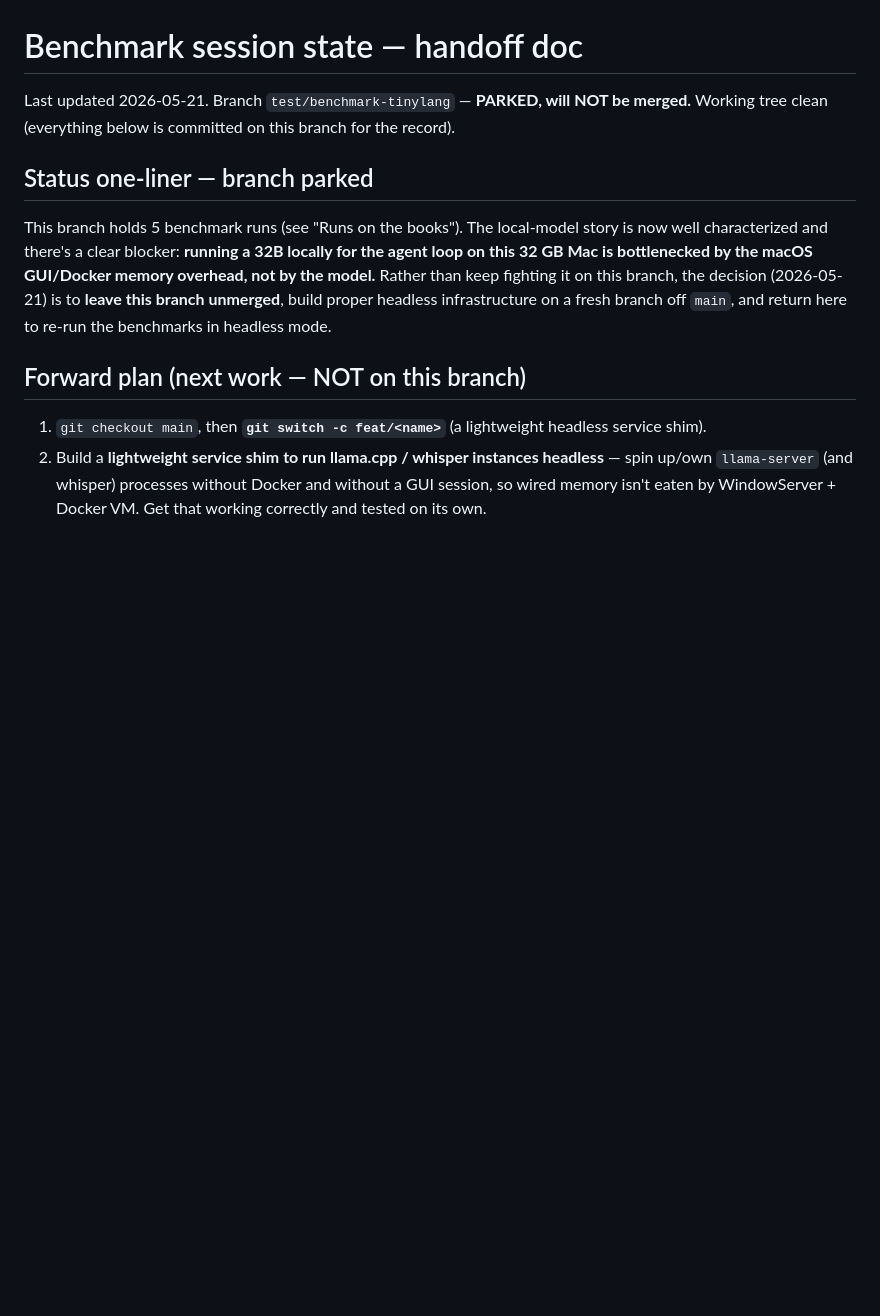
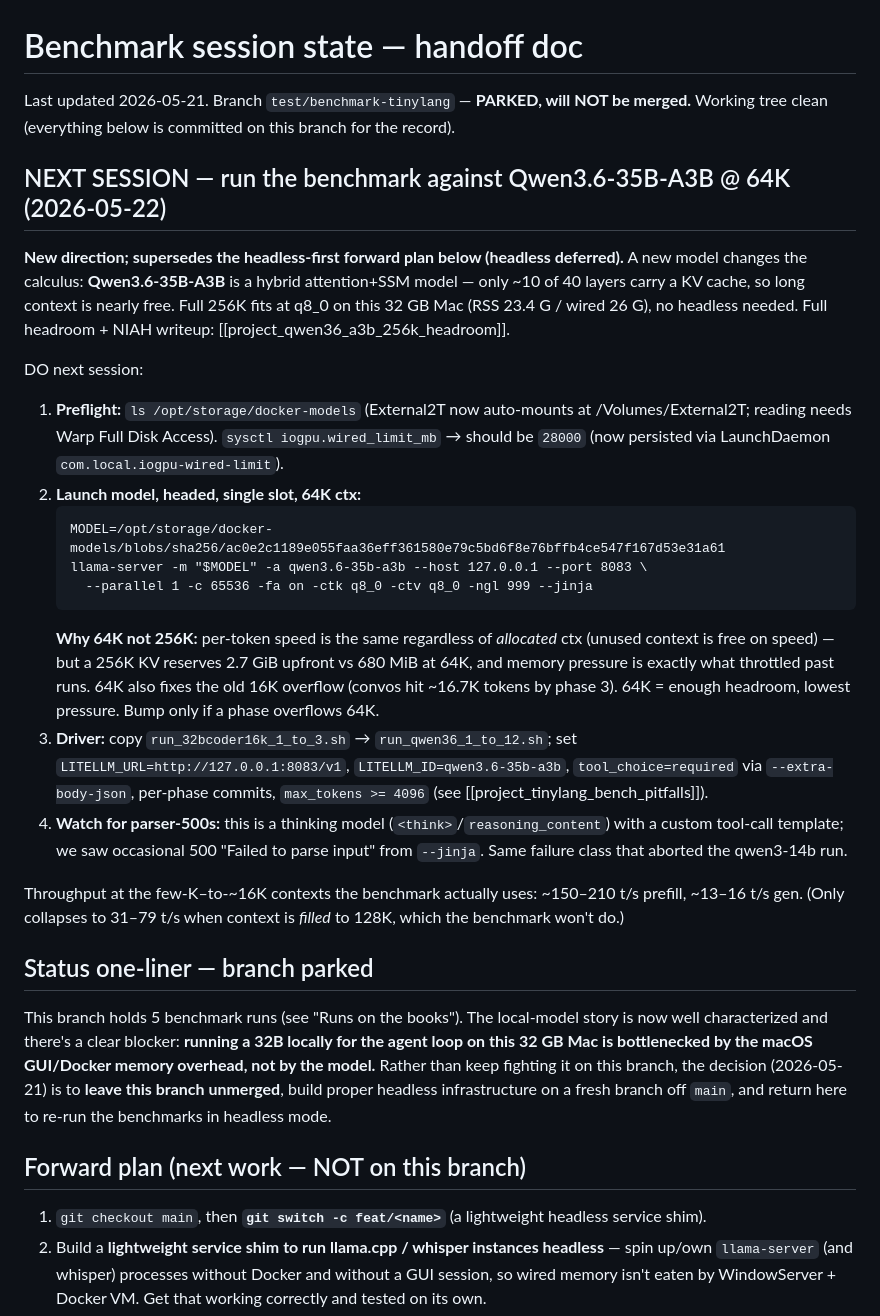
Before and after one commit to spinlockdevelopment/LLMGateway, a Markdown page: benchmark/SESSION_STATE.md, the part around the change. Rendered like a GitHub page; blank space fills up the shorter version.

Commit message:
benchmark: next-session plan — run tinylang vs Qwen3.6-35B-A3B @ 64K (hybrid SSM, headless deferred)
Co-Authored-By: Claude Opus 4.7 <noreply@anthropic.com>

````diff
--- a/benchmark/SESSION_STATE.md
+++ b/benchmark/SESSION_STATE.md
@@ -2,6 +2,41 @@
 
 Last updated 2026-05-21. Branch `test/benchmark-tinylang` — **PARKED, will NOT be merged.**
 Working tree clean (everything below is committed on this branch for the record).
+
+## NEXT SESSION — run the benchmark against Qwen3.6-35B-A3B @ 64K (2026-05-22)
+
+**New direction; supersedes the headless-first forward plan below (headless deferred).**
+A new model changes the calculus: **Qwen3.6-35B-A3B** is a hybrid attention+SSM model —
+only ~10 of 40 layers carry a KV cache, so long context is nearly free. Full 256K fits at
+q8_0 on this 32 GB Mac (RSS 23.4 G / wired 26 G), no headless needed. Full headroom + NIAH
+writeup: [[project_qwen36_a3b_256k_headroom]].
+
+DO next session:
+1. **Preflight:** `ls /opt/storage/docker-models` (External2T now auto-mounts at
+   /Volumes/External2T; reading needs Warp Full Disk Access). `sysctl iogpu.wired_limit_mb`
+   → should be `28000` (now persisted via LaunchDaemon `com.local.iogpu-wired-limit`).
+2. **Launch model, headed, single slot, 64K ctx:**
+   ```
+   MODEL=/opt/storage/docker-models/blobs/sha256/ac0e2c1189e055faa36eff361580e79c5bd6f8e76bffb4ce547f167d53e31a61
+   llama-server -m "$MODEL" -a qwen3.6-35b-a3b --host 127.0.0.1 --port 8083 \
+     --parallel 1 -c 65536 -fa on -ctk q8_0 -ctv q8_0 -ngl 999 --jinja
+   ```
+   **Why 64K not 256K:** per-token speed is the same regardless of *allocated* ctx (unused
+   context is free on speed) — but a 256K KV reserves 2.7 GiB upfront vs 680 MiB at 64K, and
+   memory pressure is exactly what throttled past runs. 64K also fixes the old 16K overflow
+   (convos hit ~16.7K tokens by phase 3). 64K = enough headroom, lowest pressure. Bump only
+   if a phase overflows 64K.
+3. **Driver:** copy `run_32bcoder16k_1_to_3.sh` → `run_qwen36_1_to_12.sh`; set
+   `LITELLM_URL=http://127.0.0.1:8083/v1`, `LITELLM_ID=qwen3.6-35b-a3b`, `tool_choice=required`
+   via `--extra-body-json`, per-phase commits, `max_tokens >= 4096`
+   (see [[project_tinylang_bench_pitfalls]]).
+4. **Watch for parser-500s:** this is a thinking model (`<think>`/`reasoning_content`) with a
+   custom tool-call template; we saw occasional 500 "Failed to parse input" from `--jinja`.
+   Same failure class that aborted the qwen3-14b run.
+
+Throughput at the few-K–to-~16K contexts the benchmark actually uses: ~150–210 t/s prefill,
+~13–16 t/s gen. (Only collapses to 31–79 t/s when context is *filled* to 128K, which the
+benchmark won't do.)
 
 ## Status one-liner — branch parked
 
````
